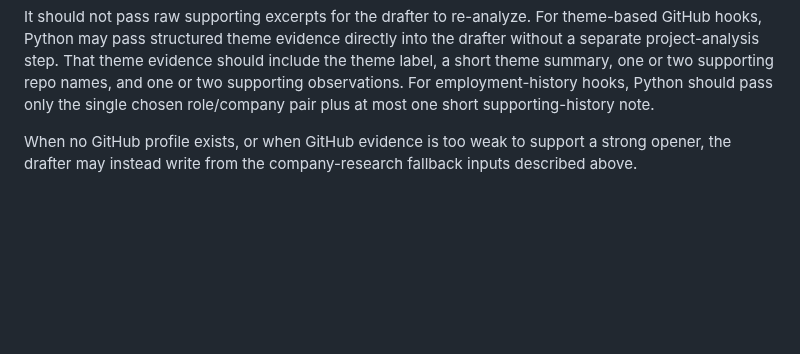
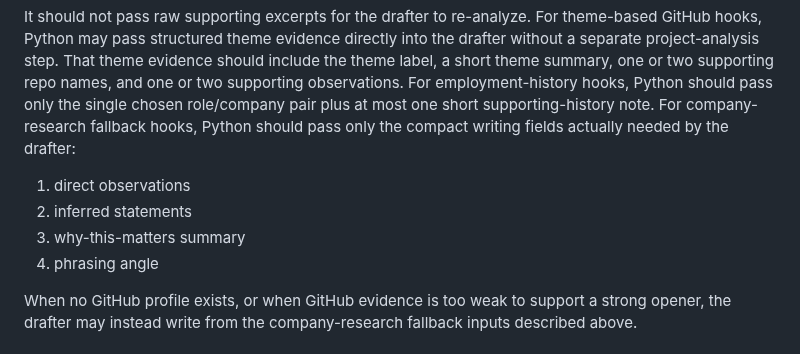
Before and after one commit to sontiachyut/job-hunt-copilot-v4, a Markdown page: docs/github-personalized-outreach-poc-spec.md, the part around the change. Rendered like a GitHub page; blank space fills up the shorter version.

Commit message:
Bound company fallback input for drafter

```diff
--- a/docs/github-personalized-outreach-poc-spec.md
+++ b/docs/github-personalized-outreach-poc-spec.md
@@ -985,6 +985,13 @@ evidence should include the theme label, a short theme summary, one or two
 supporting repo names, and one or two supporting observations.
 For employment-history hooks, Python should pass only the single chosen
 role/company pair plus at most one short supporting-history note.
+For company-research fallback hooks, Python should pass only the compact
+writing fields actually needed by the drafter:
+
+1. direct observations
+2. inferred statements
+3. why-this-matters summary
+4. phrasing angle
 
 When no GitHub profile exists, or when GitHub evidence is too weak to support a strong opener, the drafter may instead write from the company-research fallback inputs described above.
 
```
